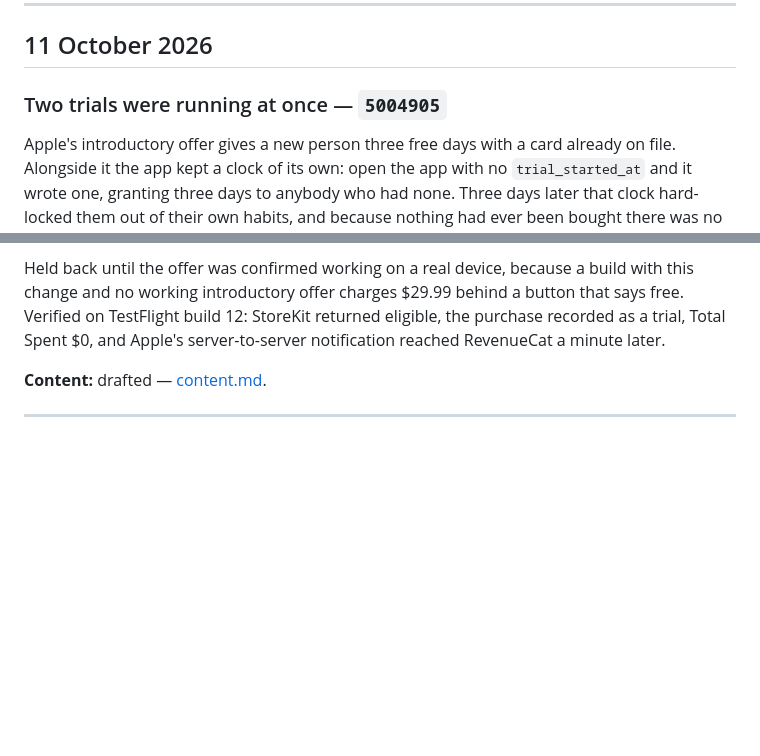
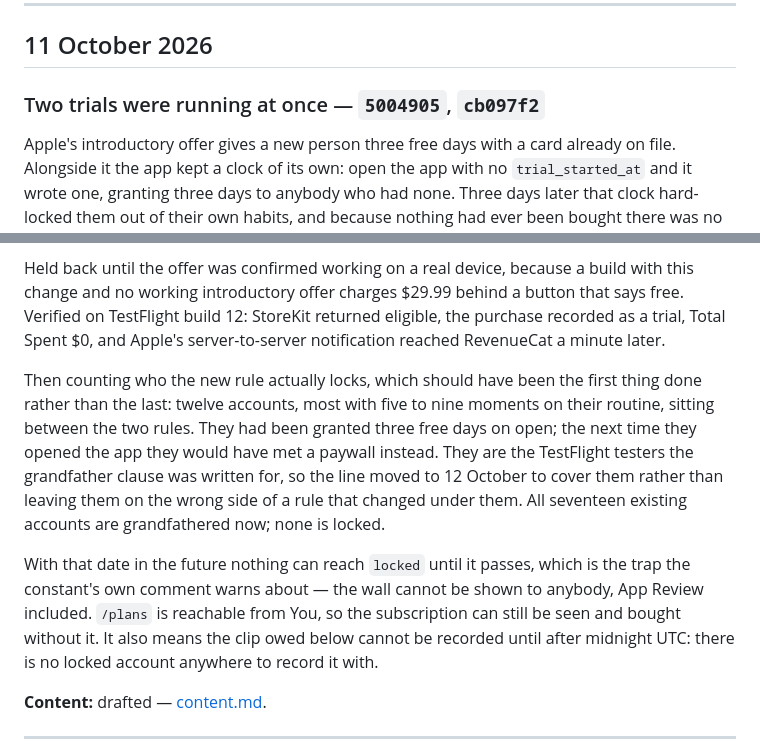
Before and after one commit to anthonycliff68-png/tsumiki, a Markdown page: docs/changelog.md, 2 parts joined by grey strips. Rendered like a GitHub page; blank space fills up the shorter version.

Commit message:
Fold the moved line into the same write-up
It is the same change on the same day: removing the clock is what put
twelve people on the wrong side of the grandfather date, so splitting it
into a second entry would have told half a story twice.

Co-Authored-By: Claude Opus 5 <noreply@anthropic.com>

```diff
--- a/docs/changelog.md
+++ b/docs/changelog.md
@@ -48,7 +48,7 @@ each end and writes an mp4, and `scripts/stage.sh` lays it all out in
 
 ## 11 October 2026
 
-### Two trials were running at once — `5004905`
+### Two trials were running at once — `5004905`, `cb097f2`
 
 Apple's introductory offer gives a new person three free days with a card
 already on file. Alongside it the app kept a clock of its own: open the app with
@@ -88,6 +88,22 @@ build with this change and no working introductory offer charges $29.99 behind
 a button that says free. Verified on TestFlight build 12: StoreKit returned
 eligible, the purchase recorded as a trial, Total Spent $0, and Apple's
 server-to-server notification reached RevenueCat a minute later.
+
+Then counting who the new rule actually locks, which should have been the first
+thing done rather than the last: twelve accounts, most with five to nine moments
+on their routine, sitting between the two rules. They had been granted three
+free days on open; the next time they opened the app they would have met a
+paywall instead. They are the TestFlight testers the grandfather clause was
+written for, so the line moved to 12 October to cover them rather than leaving
+them on the wrong side of a rule that changed under them. All seventeen existing
+accounts are grandfathered now; none is locked.
+
+With that date in the future nothing can reach `locked` until it passes, which
+is the trap the constant's own comment warns about — the wall cannot be shown to
+anybody, App Review included. `/plans` is reachable from You, so the
+subscription can still be seen and bought without it. It also means the clip
+owed below cannot be recorded until after midnight UTC: there is no locked
+account anywhere to record it with.
 
 **Content:** drafted — [content.md](content.md#11-october-2026--two-trials-were-running-at-once).
 
```
Also changed, not shown: docs/content.md (+6 -0 lines), notes/build-log.md (+1 -0 lines).
